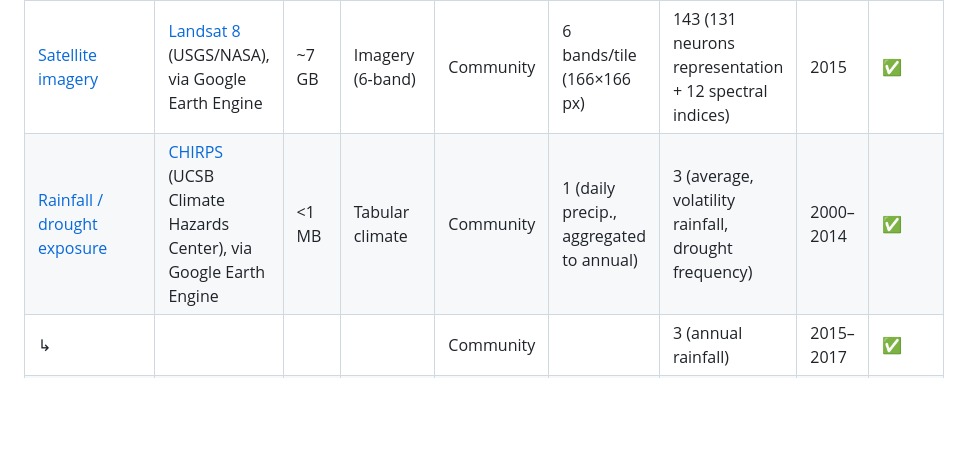
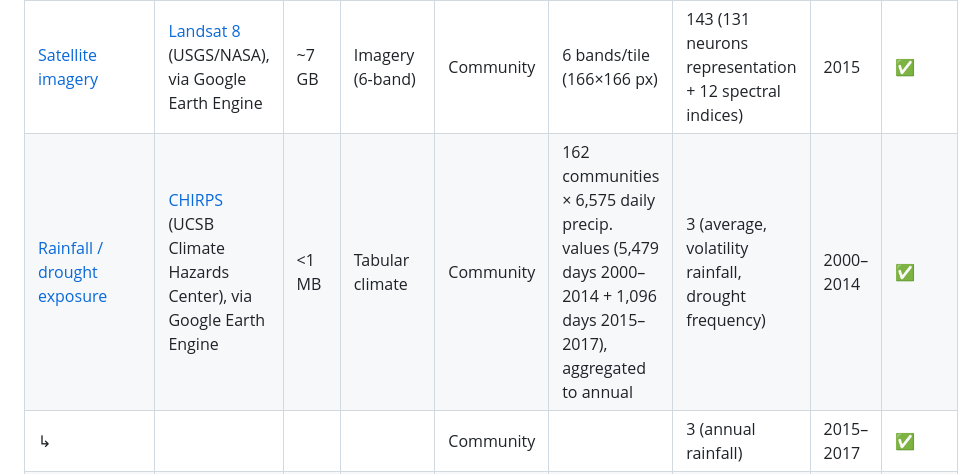
Before and after one commit to riccardocadei/NEXIS, a Markdown page: data/ghana/README.md, the part around the change. Rendered like a GitHub page; blank space fills up the shorter version.

Commit message:
docs(ghana): show actual raw daily-rainfall volume instead of "1 variable"
162 communities x 6,575 daily CHIRPS values (5,479 days for the
2000-2014 climatology window + 1,096 days for 2015-2017), verified via
direct date-range calculation, rather than the less informative "1
(daily precip.)".

Co-Authored-By: Claude Sonnet 5 <noreply@anthropic.com>

```diff
--- a/data/ghana/README.md
+++ b/data/ghana/README.md
@@ -9,7 +9,7 @@ Tracks every dataset used by `src/apps/ghana/`, where it comes from, and its sta
 | [LEAP-1000 household survey](#leap-1000-household-survey-core-restricted) | UNICEF Ghana (proprietary, not public) | 83 KB | Tabular survey | Household | 30 | 24 = 20 raw + 4 derived | 2015 | ✅ |
 | ↳ | | | | Community | | 2 derived | 2015 | ✅ |
 | [Satellite imagery](#satellite-imagery-landsat-8-via-google-earth-engine) | [Landsat 8](https://developers.google.com/earth-engine/datasets/catalog/LANDSAT_LC08_C02_T1_L2) (USGS/NASA), via Google Earth Engine | ~7 GB | Imagery (6-band) | Community | 6 bands/tile (166×166 px) | 143 (131 neurons representation + 12 spectral indices) | 2015 | ✅ |
-| [Rainfall / drought exposure](#rainfall--drought-exposure-chirps-via-google-earth-engine) | [CHIRPS](https://developers.google.com/earth-engine/datasets/catalog/UCSB-CHG_CHIRPS_DAILY) (UCSB Climate Hazards Center), via Google Earth Engine | <1 MB | Tabular climate | Community | 1 (daily precip., aggregated to annual) | 3 (average, volatility rainfall, drought frequency) | 2000–2014 | ✅ |
+| [Rainfall / drought exposure](#rainfall--drought-exposure-chirps-via-google-earth-engine) | [CHIRPS](https://developers.google.com/earth-engine/datasets/catalog/UCSB-CHG_CHIRPS_DAILY) (UCSB Climate Hazards Center), via Google Earth Engine | <1 MB | Tabular climate | Community | 162 communities × 6,575 daily precip. values (5,479 days 2000–2014 + 1,096 days 2015–2017), aggregated to annual | 3 (average, volatility rainfall, drought frequency) | 2000–2014 | ✅ |
 | ↳ | | | | Community | | 3 (annual rainfall) | 2015–2017 | ✅ |
 | Market access (planned) | e.g. [Malaria Atlas Project](https://malariaatlas.org/) accessibility layers (TBD) | — | Tabular / raster point value | Community | — | — | — | ⏳ |
 | EM-DAT / ACLED events (planned) | [EM-DAT](https://www.emdat.be/) / [ACLED](https://acleddata.com/) (TBD) | — | Tabular event records | Community or district (TBD) | — | — | — | ⏳ |
```
